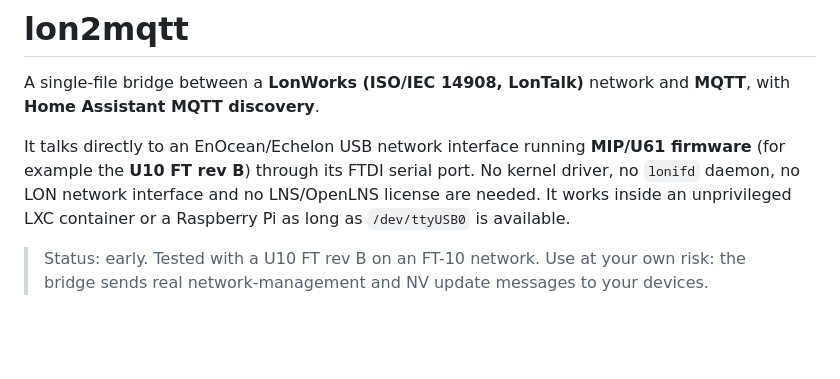
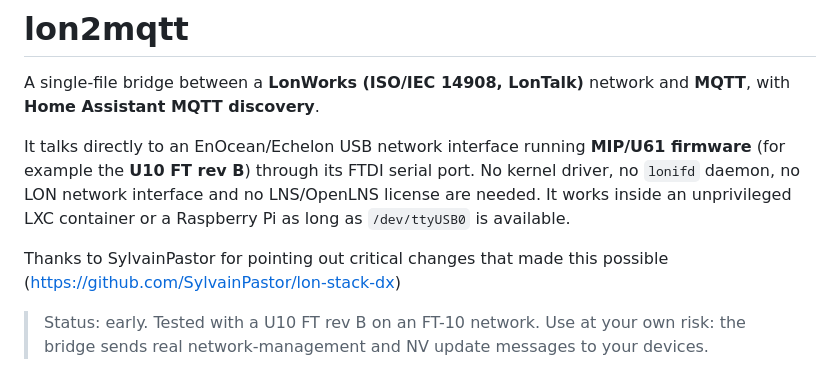
Before and after one commit to AndresL71/lon2mqtt, a Markdown page: README.md, the part around the change. Rendered like a GitHub page; blank space fills up the shorter version.

Commit message:
Update README to credit SylvainPastor
Acknowledge contributions from SylvainPastor for critical changes.

```diff
--- a/README.md
+++ b/README.md
@@ -6,6 +6,8 @@ It talks directly to an EnOcean/Echelon USB network interface running **MIP/U61
 (for example the **U10 FT rev B**) through its FTDI serial port. No kernel driver, no `lonifd`
 daemon, no LON network interface and no LNS/OpenLNS license are needed. It works inside an
 unprivileged LXC container or a Raspberry Pi as long as `/dev/ttyUSB0` is available.
+
+Thanks to SylvainPastor for pointing out critical changes that made this possible (https://github.com/SylvainPastor/lon-stack-dx)
 
 > Status: early. Tested with a U10 FT rev B on an FT-10 network. Use at your own risk: the
 > bridge sends real network-management and NV update messages to your devices.
```
